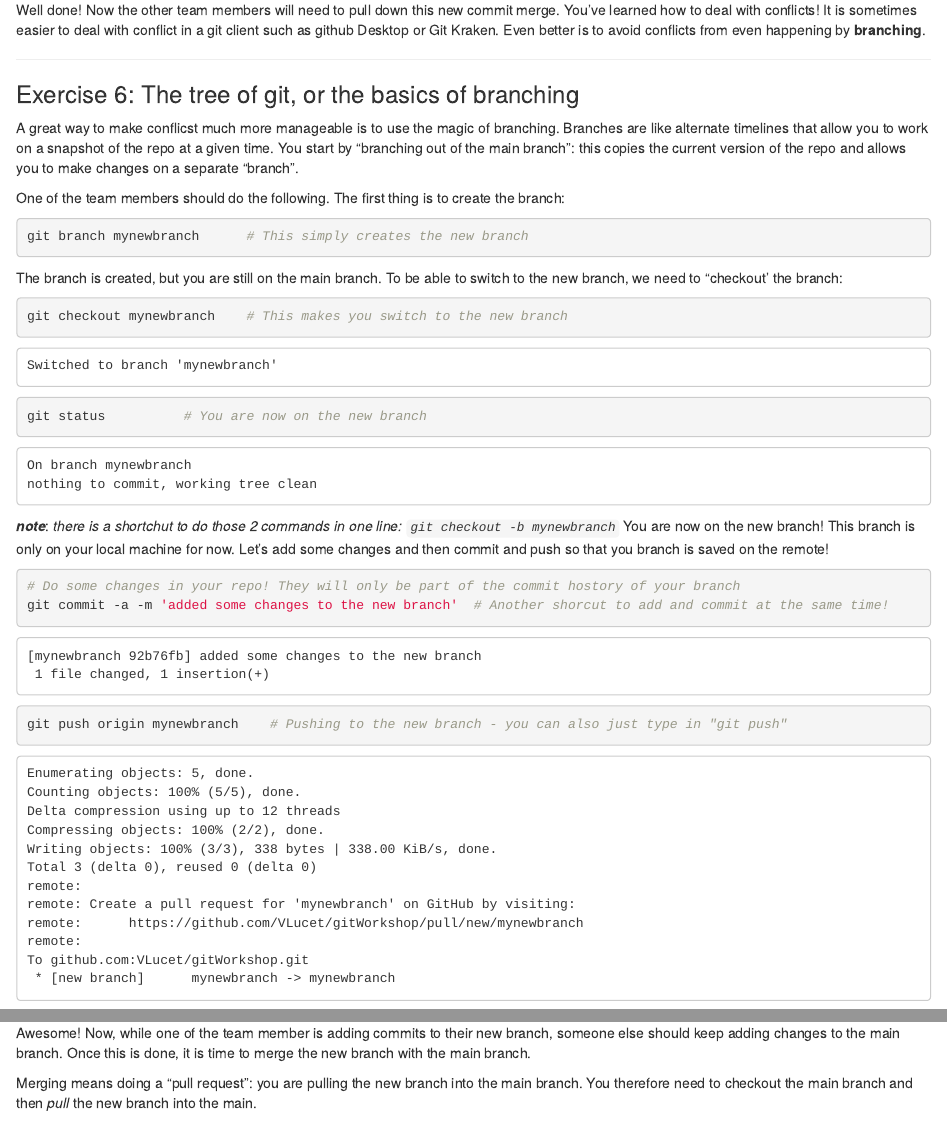
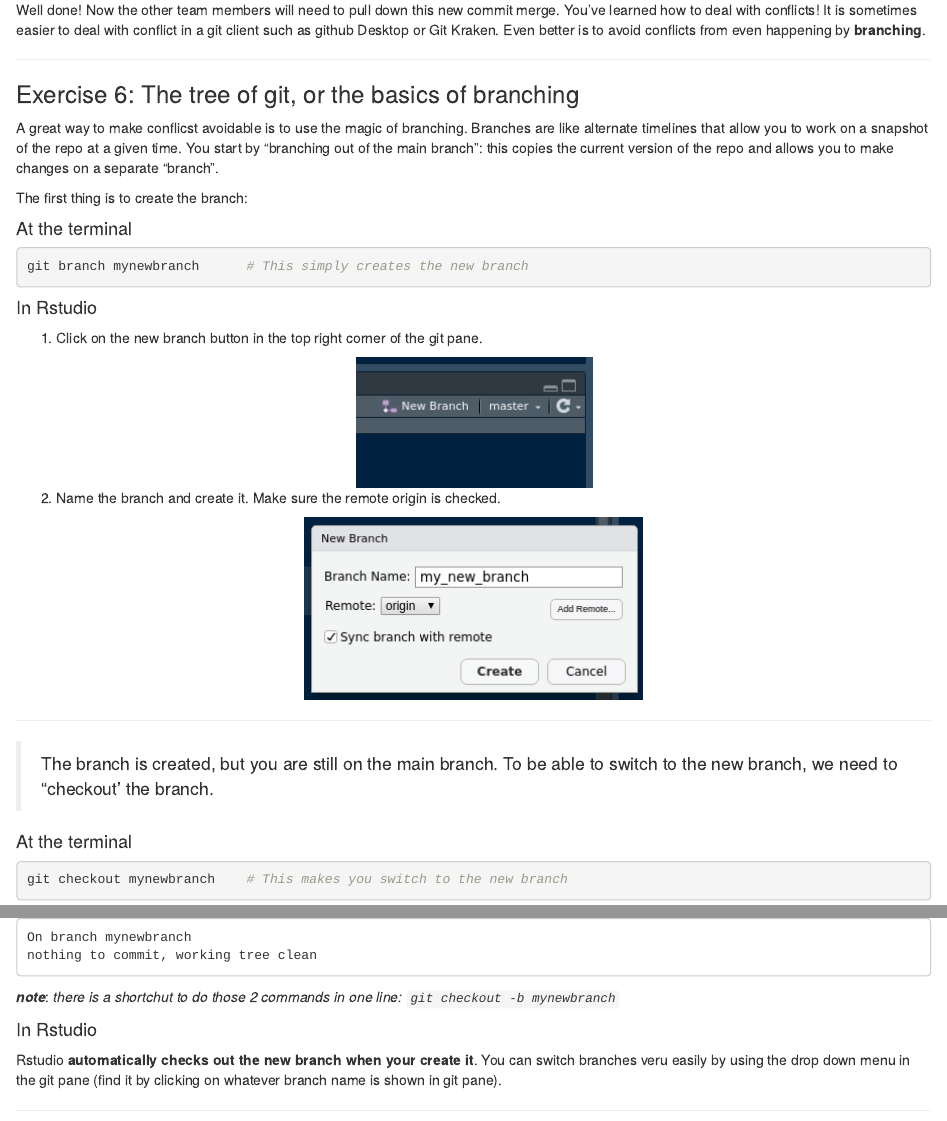
Before and after one commit to VLucet/git-and-github-with-r-workshop, an R Markdown document (index.Rmd): the page in a window 1100 px wide, from 17990 px down, and a second part further down, joined at a grey line. Rendered offline with R 4.5, knitr and Pandoc, with nearby package versions; drawn as R Markdown's standard HTML page in place of the format the file asks for.

Commit message:
exercize 6

````diff
--- a/index.Rmd
+++ b/index.Rmd
@@ -695,15 +695,34 @@ Well done! Now the other team members will need to pull down this new commit mer
 
 ### Exercise 6: The tree of git, or the basics of branching
 
-A great way to make conflicst much more manageable is to use the magic of branching. Branches are like alternate timelines that allow you to work on a snapshot of the repo at a given time. You start by "branching out of the main branch": this copies the current version of the repo and allows you to make changes on a separate "branch".
+A great way to make conflicst avoidable is to use the magic of branching. Branches are like alternate timelines that allow you to work on a snapshot of the repo at a given time. You start by "branching out of the main branch": this copies the current version of the repo and allows you to make changes on a separate "branch".
 
-One of the team members should do the following. The first thing is to create the branch:
+The first thing is to create the branch:
+
+#### At the terminal
 
 ```{bash eval=FALSE, include=TRUE}
 git branch mynewbranch		# This simply creates the new branch
 ```
 
-The branch is created, but you are still on the main branch. To be able to switch to the new branch, we need to "checkout' the branch:
+#### In Rstudio
+
+1. Click on the new branch button in the top right corner of the git pane.
+
+<center>
+  ![](images/new_branch.png)
+</center>
+
+2. Name the branch and create it. Make sure the remote origin is checked.
+
+<center>
+  ![](images/name_branch.png)
+</center>
+
+***
+> The branch is created, but you are still on the main branch. To be able to switch to the new branch, we need to "checkout' the branch.
+
+#### At the terminal
 
 ```{bash eval=FALSE, include=TRUE}
 git checkout mynewbranch	# This makes you switch to the new branch
@@ -723,4 +742,7 @@ nothing to commit, working tree clean
 ```
 
 ***note***: *there is a shortchut to do those 2 commands in one line: `git checkout -b mynewbranch`*
-You are now on the new branch! This branch is only on your local machine for now. Let's add some changes and then commit and push so that you branch is saved on the remote!
+
+#### In Rstudio
+
+Rstudio **automatically checks out the new branch when your create it**. You can switch branches veru easily by using the drop down menu in the git pane (find it by clicking on whatever branch name is shown in git pane).
````
Also changed, not shown: images/name_branch.png (added), images/new_branch.png (added), index.html, index.Rmd (10 more changed lines).
